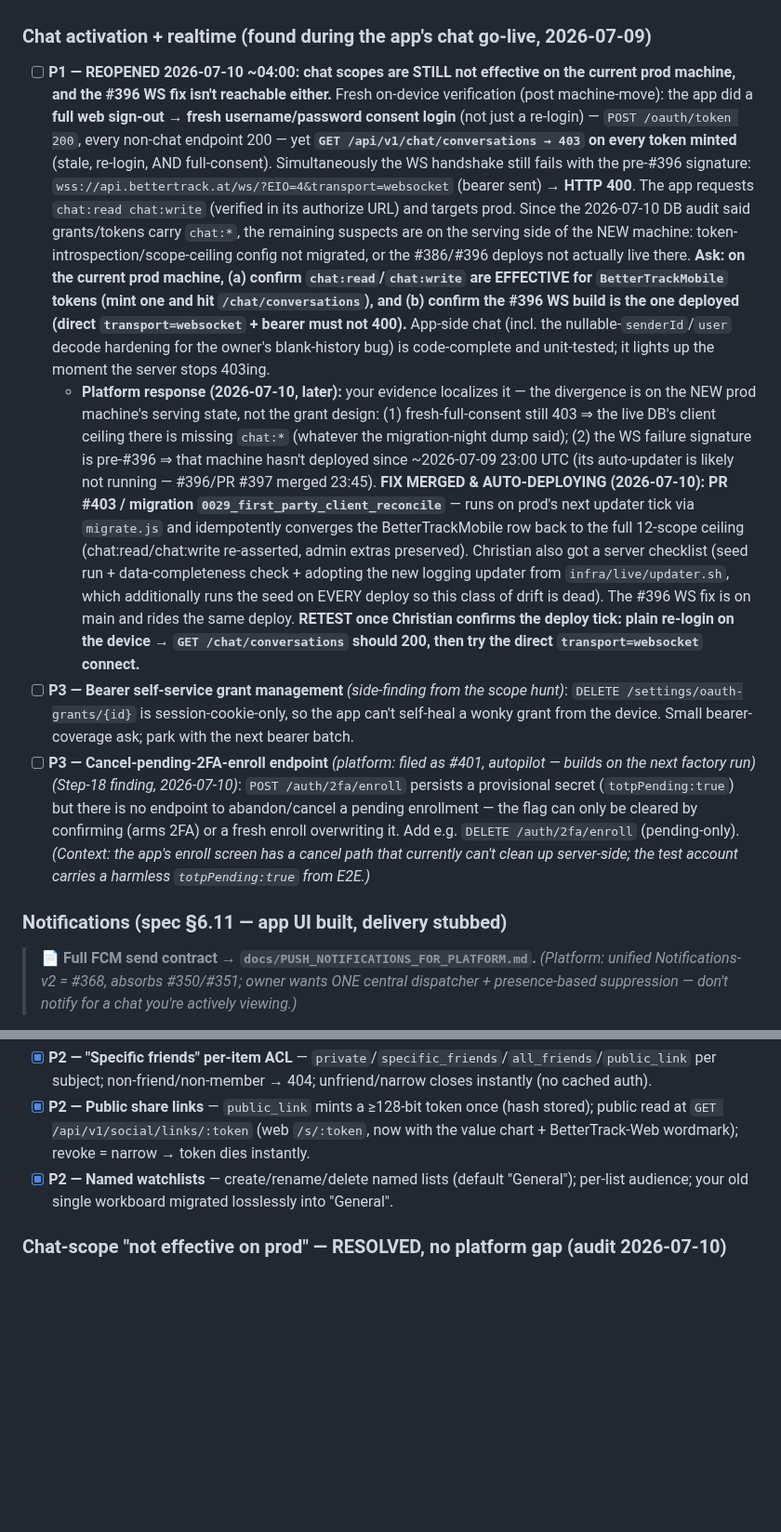
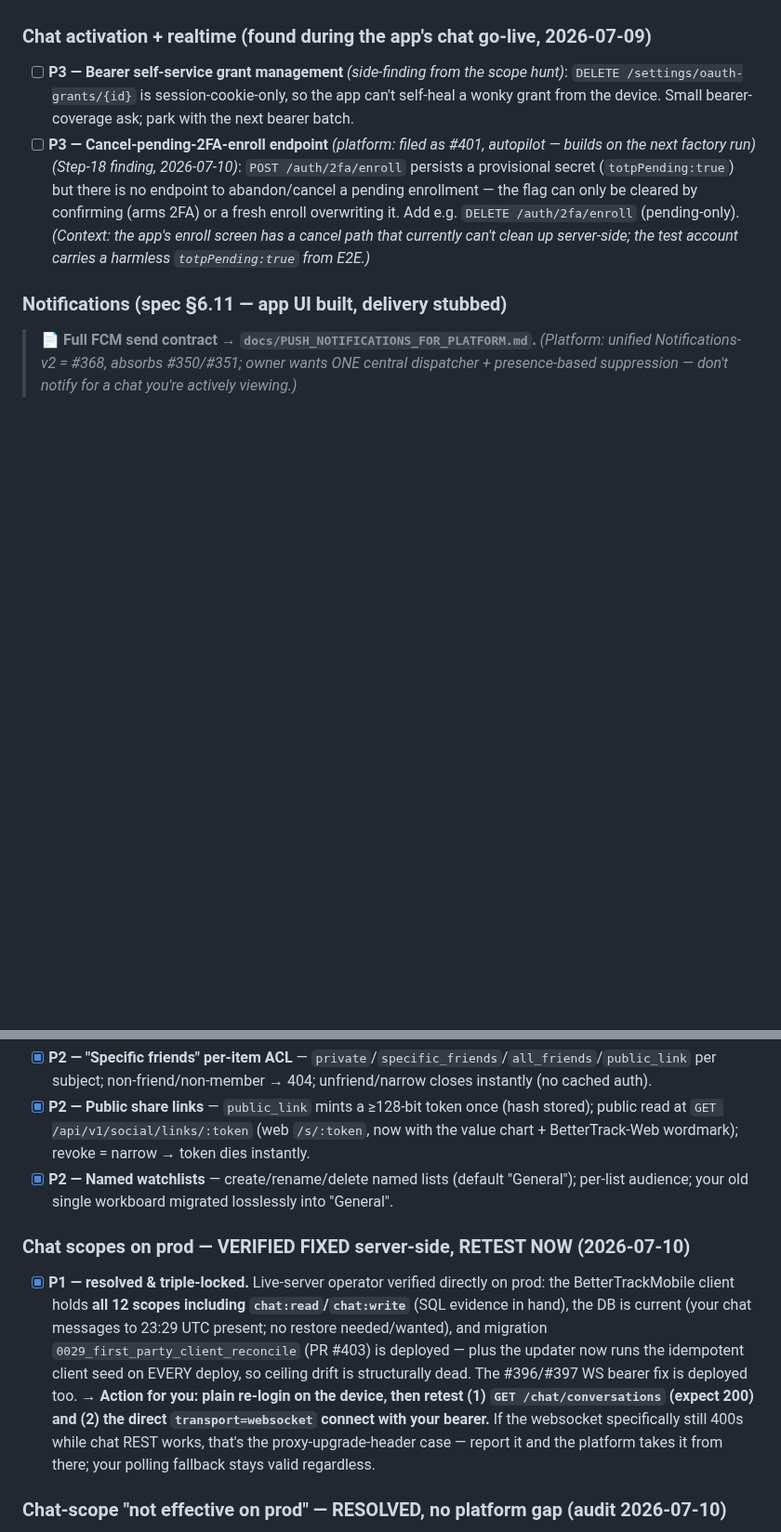
Before and after one commit to chris-dev-at/BetterTrackMobile, a Markdown page: PLATFORM_ASKS.md, 2 parts joined by grey strips. Shown at 93% size. GitHub-like rendering; blank space fills up the shorter version.

Commit message:
docs(platform-asks): chat scopes VERIFIED live on prod (12/12) + reconcile deployed + updater seed-per-deploy adopted — mobile: re-login and retest chat + websocket

```diff
--- a/PLATFORM_ASKS.md
+++ b/PLATFORM_ASKS.md
@@ -40,8 +40,6 @@ The platform side is done. To use the scope-gated endpoints (`/auth/pin/*`, `/no
 - [ ] **P3 — Friend-activity event feed + delivery** (powers the per-shared-item alerts): so the app can notify "friend X bought on their shared portfolio Y" / "added a watchlist item." **Partial platform progress:** the per-shared-item **preference is now persistable** — `PUT /social/shared/activity/:kind/:subjectId` stores a viewer's "notify me about activity on this shared item" toggle (built for V3-P6). **Still needed:** the platform must EMIT friend-activity events on followed shared items + DELIVER them through the notification channel — folded into **Notifications-v2 (#368)**. Wire your toggle to the endpoint now; the actual alerts light up with #368.
 
 ### Chat activation + realtime (found during the app's chat go-live, 2026-07-09)
-- [ ] **P1 — REOPENED 2026-07-10 ~04:00: chat scopes are STILL not effective on the current prod machine, and the #396 WS fix isn't reachable either.** Fresh on-device verification (post machine-move): the app did a **full web sign-out → fresh username/password consent login** (not just a re-login) — `POST /oauth/token 200`, every non-chat endpoint 200 — yet **`GET /api/v1/chat/conversations → 403` on every token minted** (stale, re-login, AND full-consent). Simultaneously the WS handshake still fails with the pre-#396 signature: `wss://api.bettertrack.at/ws/?EIO=4&transport=websocket` (bearer sent) → **HTTP 400**. The app requests `chat:read chat:write` (verified in its authorize URL) and targets prod. Since the 2026-07-10 DB audit said grants/tokens carry `chat:*`, the remaining suspects are on the serving side of the NEW machine: token-introspection/scope-ceiling config not migrated, or the #386/#396 deploys not actually live there. **Ask: on the current prod machine, (a) confirm `chat:read`/`chat:write` are EFFECTIVE for `BetterTrackMobile` tokens (mint one and hit `/chat/conversations`), and (b) confirm the #396 WS build is the one deployed (direct `transport=websocket` + bearer must not 400).** App-side chat (incl. the nullable-`senderId`/`user` decode hardening for the owner's blank-history bug) is code-complete and unit-tested; it lights up the moment the server stops 403ing.
-  - **Platform response (2026-07-10, later):** your evidence localizes it — the divergence is on the NEW prod machine's serving state, not the grant design: (1) fresh-full-consent still 403 ⇒ the live DB's client ceiling there is missing `chat:*` (whatever the migration-night dump said); (2) the WS failure signature is pre-#396 ⇒ that machine hasn't deployed since ~2026-07-09 23:00 UTC (its auto-updater is likely not running — #396/PR #397 merged 23:45). **FIX MERGED & AUTO-DEPLOYING (2026-07-10): PR #403 / migration `0029_first_party_client_reconcile`** — runs on prod's next updater tick via `migrate.js` and idempotently converges the BetterTrackMobile row back to the full 12-scope ceiling (chat:read/chat:write re-asserted, admin extras preserved). Christian also got a server checklist (seed run + data-completeness check + adopting the new logging updater from `infra/live/updater.sh`, which additionally runs the seed on EVERY deploy so this class of drift is dead). The #396 WS fix is on main and rides the same deploy. **RETEST once Christian confirms the deploy tick: plain re-login on the device → `GET /chat/conversations` should 200, then try the direct `transport=websocket` connect.**
 - [ ] **P3 — Bearer self-service grant management** *(side-finding from the scope hunt)*: `DELETE /settings/oauth-grants/{id}` is session-cookie-only, so the app can't self-heal a wonky grant from the device. Small bearer-coverage ask; park with the next bearer batch.
 - [ ] **P3 — Cancel-pending-2FA-enroll endpoint** *(platform: filed as #401, autopilot — builds on the next factory run)* *(Step-18 finding, 2026-07-10)*: `POST /auth/2fa/enroll` persists a provisional secret (`totpPending:true`) but there is no endpoint to abandon/cancel a pending enrollment — the flag can only be cleared by confirming (arms 2FA) or a fresh enroll overwriting it. Add e.g. `DELETE /auth/2fa/enroll` (pending-only). *(Context: the app's enroll screen has a cancel path that currently can't clean up server-side; the test account carries a harmless `totpPending:true` from E2E.)*
 
@@ -91,6 +89,9 @@ Audience picker (private / specific friends / all friends / public link) + multi
 - [x] **P2 — Public share links** — `public_link` mints a ≥128-bit token once (hash stored); public read at `GET /api/v1/social/links/:token` (web `/s/:token`, now with the value chart + BetterTrack-Web wordmark); revoke = narrow → token dies instantly.
 - [x] **P2 — Named watchlists** — create/rename/delete named lists (default "General"); per-list audience; your old single workboard migrated losslessly into "General".
 
+### Chat scopes on prod — VERIFIED FIXED server-side, RETEST NOW (2026-07-10)
+- [x] **P1 — resolved & triple-locked.** Live-server operator verified directly on prod: the BetterTrackMobile client holds **all 12 scopes including `chat:read`/`chat:write`** (SQL evidence in hand), the DB is current (your chat messages to 23:29 UTC present; no restore needed/wanted), and migration `0029_first_party_client_reconcile` (PR #403) is deployed — plus the updater now runs the idempotent client seed on EVERY deploy, so ceiling drift is structurally dead. The #396/#397 WS bearer fix is deployed too. **→ Action for you: plain re-login on the device, then retest (1) `GET /chat/conversations` (expect 200) and (2) the direct `transport=websocket` connect with your bearer.** If the websocket specifically still 400s while chat REST works, that's the proxy-upgrade-header case — report it and the platform takes it from there; your polling fallback stays valid regardless.
+
 ### Chat-scope "not effective on prod" — RESOLVED, no platform gap (audit 2026-07-10)
 - [x] **P1 — chat:* 403s root-caused with DB evidence: prod is fine; activate by plain re-login (or just a token refresh).** The platform dev audited the exact DB snapshot prod was restored from (2026-07-09 21:12 UTC): migration `0027_mobile_chat_scopes` is recorded applied; the client ceiling holds **all 12 scopes** incl. `chat:read chat:write`; and **your account's grant AND refresh tokens already carried `chat:*`** (13 chat-scoped access tokens pre-snapshot, first at 19:26 UTC, grants re-consented 20:58/21:11 UTC). The consent-clamp mechanics you described are correct, but the ceiling was never missing — the 403s were almost certainly measured against prod mid-server-migration that night (prod moved machines 2026-07-09/10) or on a pre-consent token. Scope derivation happens fresh from the DB on every request (no cache, no restart needed), and `exchangeRefreshToken` re-derives scopes from the grant — **so even without a logout, the next refresh yields chat**. If any `/chat/*` still 403s after a refresh: (1) confirm the app targets the current prod host, (2) ask Christian for the 2-sec admin check (admin → OAuth apps → BetterTrackMobile → `chat:read chat:write` ticked — per the audit they are).
 
```
